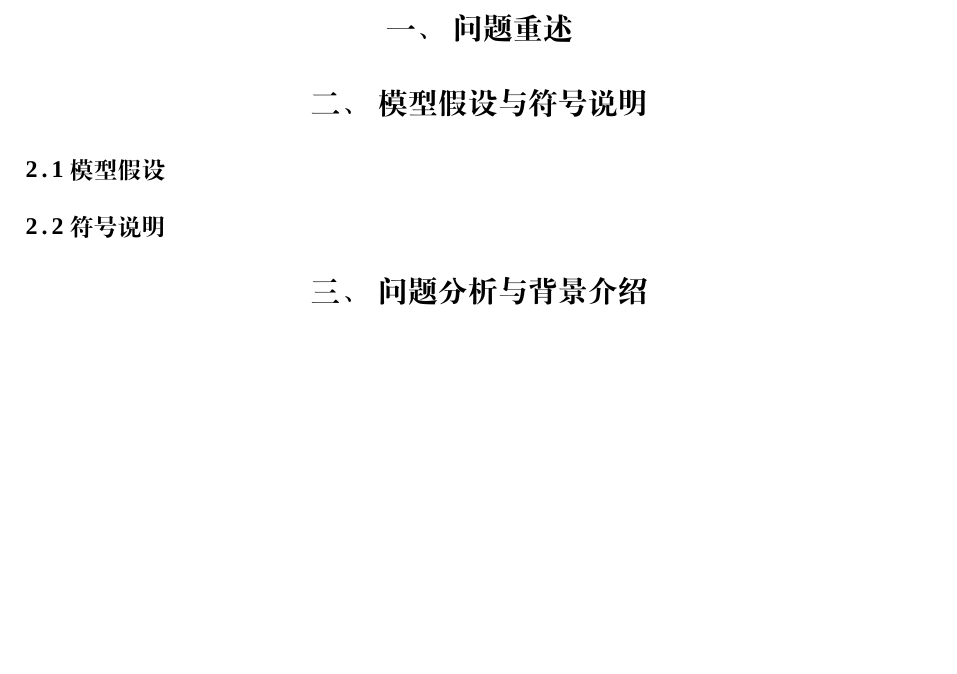
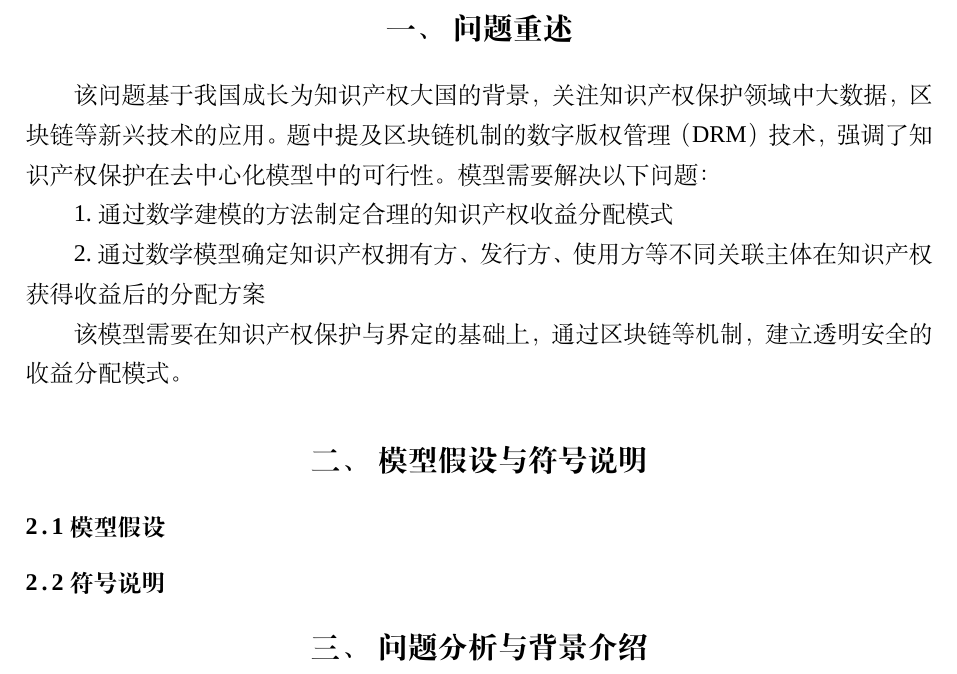
Before and after one commit to 1625081/mcpaper, a LaTeX thesis (example.tex): part of page 4 of 24 before the commit and part of page 4 of 25 after it, cut so that both start at the same text, the shorter picture padded with empty space. Compiled offline with XeLaTeX; a missing font is replaced by an installed copy or a similar font.

Commit message:
Update example.tex

```diff
--- a/example.tex
+++ b/example.tex
@@ -38,6 +38,13 @@
 
 \section{问题重述}
 
+该问题基于我国成长为知识产权大国的背景，关注知识产权保护领域中大数据，区块链等新兴技术的应用。题中提及区块链机制的数字版权管理（DRM）技术，强调了知识产权保护在去中心化模型中的可行性。模型需要解决以下问题：
+
+1.通过数学建模的方法制定合理的知识产权收益分配模式
+
+2.通过数学模型确定知识产权拥有方、发行方、使用方等不同关联主体在知识产权获得收益后的分配方案
+
+该模型需要在知识产权保护与界定的基础上，通过区块链等机制，建立透明安全的收益分配模式。
 \section{模型假设与符号说明}
 \subsection{模型假设}
 \subsection{符号说明}
```
